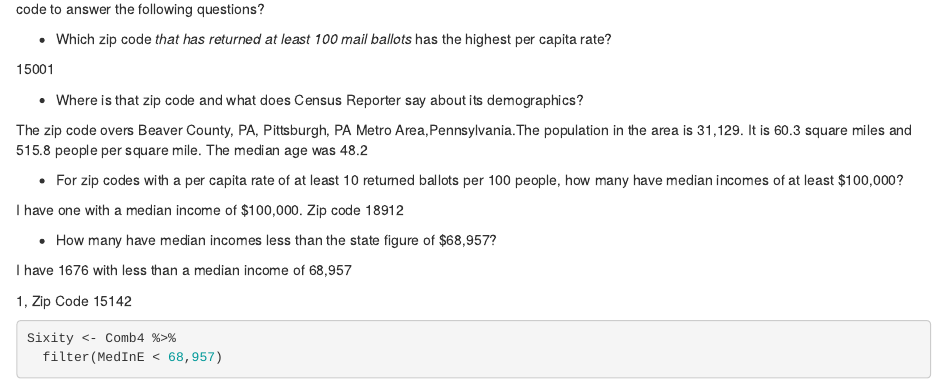
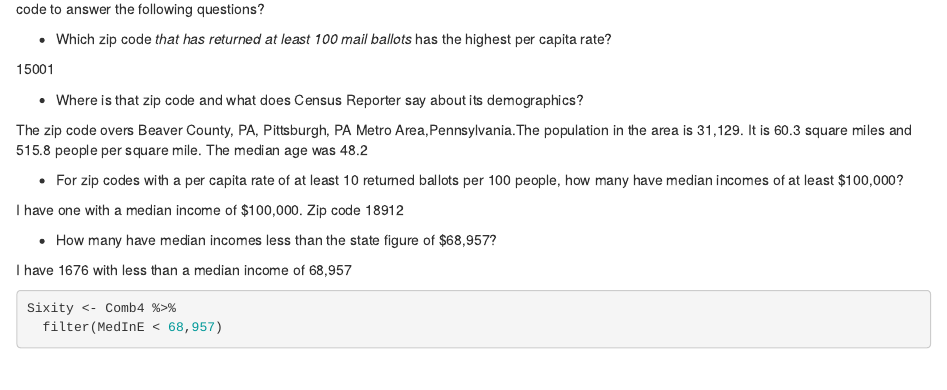
Before and after one commit to Tbanks24/Fall-2022-Data-TB, an R Markdown document (labs/lab_07/lab_07.Rmd): the page in a window 1100 px wide, from 3720 px down. Rendered offline with R 4.5, knitr and Pandoc, with nearby package versions; some code elsewhere in the file could not run offline.

Commit message:
Update lab_07.Rmd

````diff
--- a/labs/lab_07/lab_07.Rmd
+++ b/labs/lab_07/lab_07.Rmd
@@ -187,8 +187,6 @@ I have one with a median income of $100,000. Zip code 18912
 
 I have 1676 with less than a median income of 68,957
 
-1, Zip Code 15142
-
 ```{r}
 Sixity <- Comb4 %>%
   filter(MedInE < 68,957)
````
